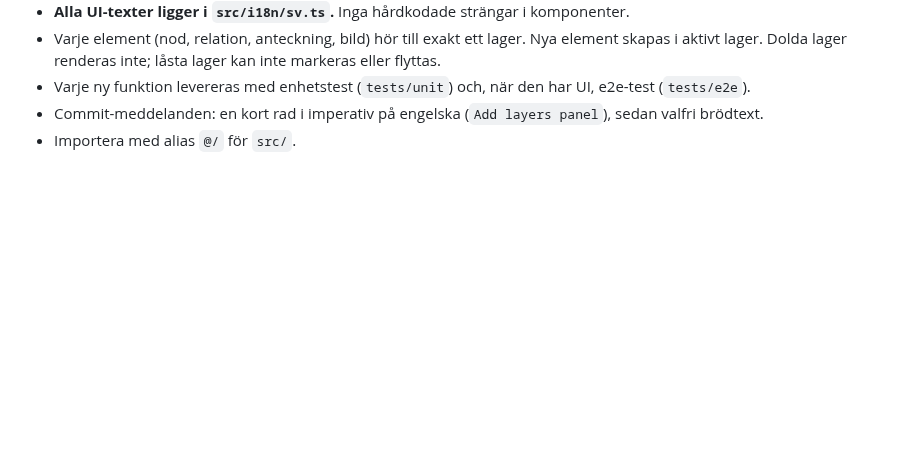
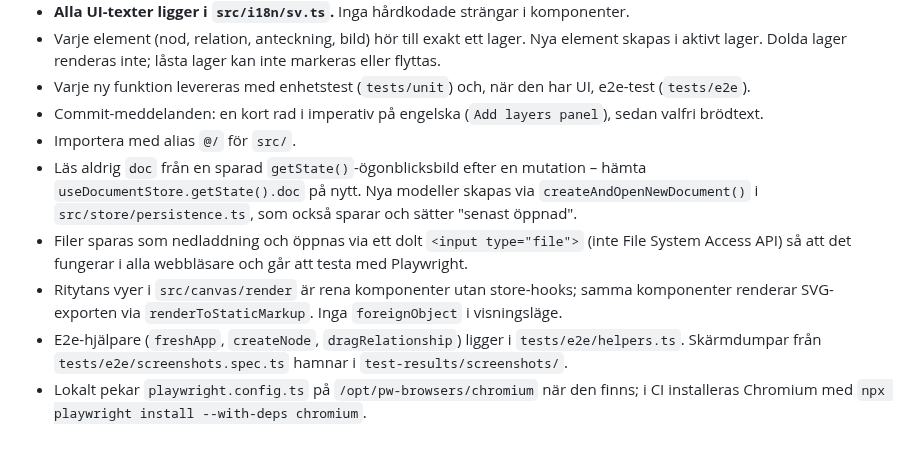
Before and after one commit to henriklantzhedstrom-prog/Graphbuilder, a Markdown page: CLAUDE.md, the part around the change. GitHub-like rendering; blank space fills up the shorter version.

```diff
--- a/CLAUDE.md
+++ b/CLAUDE.md
@@ -52,3 +52,14 @@ Chromium för Playwright finns i `/opt/pw-browsers`; kör aldrig `playwright ins
 - Varje ny funktion levereras med enhetstest (`tests/unit`) och, när den har UI, e2e-test (`tests/e2e`).
 - Commit-meddelanden: en kort rad i imperativ på engelska (`Add layers panel`), sedan valfri brödtext.
 - Importera med alias `@/` för `src/`.
+- Läs aldrig `doc` från en sparad `getState()`-ögonblicksbild efter en mutation – hämta
+  `useDocumentStore.getState().doc` på nytt. Nya modeller skapas via `createAndOpenNewDocument()`
+  i `src/store/persistence.ts`, som också sparar och sätter "senast öppnad".
+- Filer sparas som nedladdning och öppnas via ett dolt `<input type="file">` (inte File System
+  Access API) så att det fungerar i alla webbläsare och går att testa med Playwright.
+- Ritytans vyer i `src/canvas/render` är rena komponenter utan store-hooks; samma komponenter
+  renderar SVG-exporten via `renderToStaticMarkup`. Inga `foreignObject` i visningsläge.
+- E2e-hjälpare (`freshApp`, `createNode`, `dragRelationship`) ligger i `tests/e2e/helpers.ts`.
+  Skärmdumpar från `tests/e2e/screenshots.spec.ts` hamnar i `test-results/screenshots/`.
+- Lokalt pekar `playwright.config.ts` på `/opt/pw-browsers/chromium` när den finns; i CI
+  installeras Chromium med `npx playwright install --with-deps chromium`.
```
Also changed, not shown: README.md (+21 -8 lines), docs/screenshot.png (added), 1 other file.
